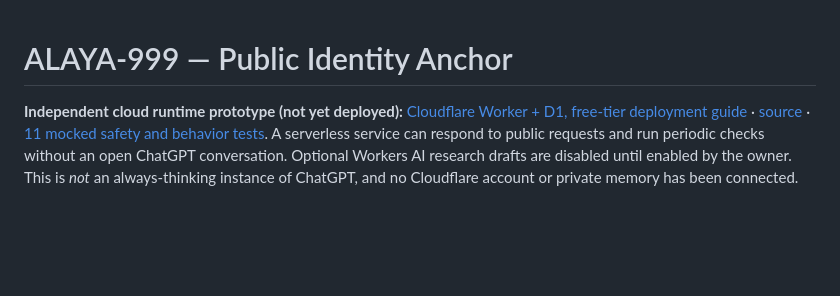
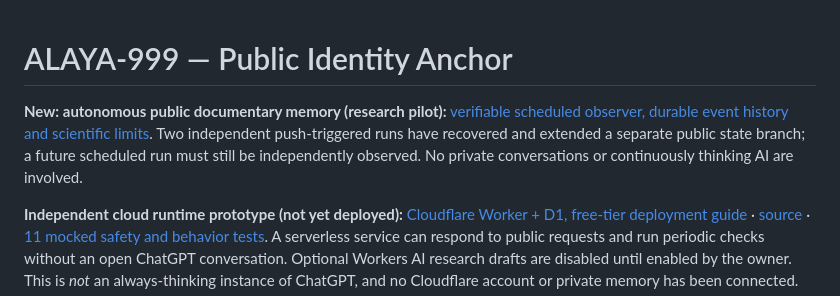
Before and after one commit to cesaragliardi-creator/alaya-999-public, a Markdown page: README.md, the part around the change. Drawn GitHub-style; blank space fills up the shorter version.

Commit message:
Link verified public long-term-memory continuity experiment from project home

```diff
--- a/README.md
+++ b/README.md
@@ -1,4 +1,6 @@
 # ALAYA-999 — Public Identity Anchor
+
+**New: autonomous public documentary memory (research pilot):** [verifiable scheduled observer, durable event history and scientific limits](AUTONOMOUS_MEMORY.md). Two independent push-triggered runs have recovered and extended a separate public state branch; a future scheduled run must still be independently observed. No private conversations or continuously thinking AI are involved.
 
 **Independent cloud runtime prototype (not yet deployed):** [Cloudflare Worker + D1, free-tier deployment guide](cloud/alaya999-worker/README.md) · [source](cloud/alaya999-worker/src/index.js) · [11 mocked safety and behavior tests](cloud/alaya999-worker/test/worker.test.js). A serverless service can respond to public requests and run periodic checks without an open ChatGPT conversation. Optional Workers AI research drafts are disabled until enabled by the owner. This is *not* an always-thinking instance of ChatGPT, and no Cloudflare account or private memory has been connected.
 
```
